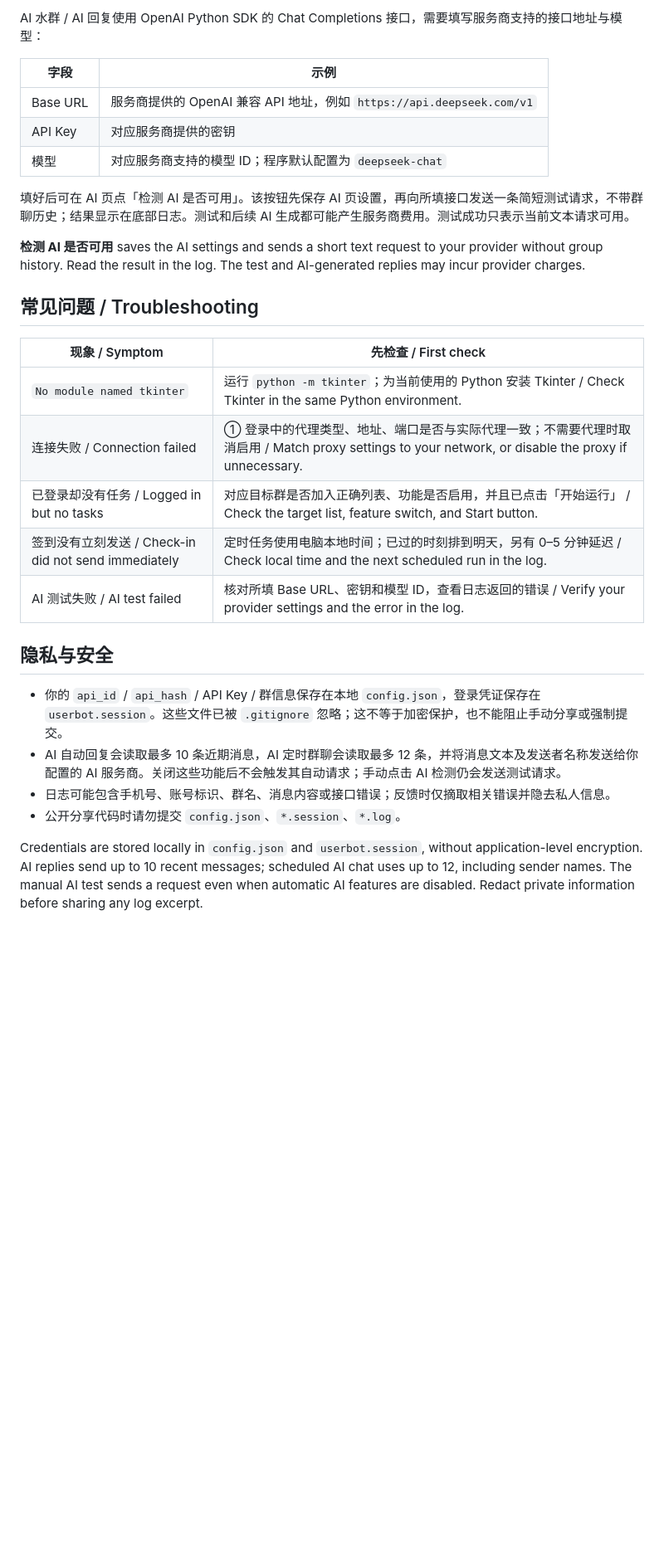
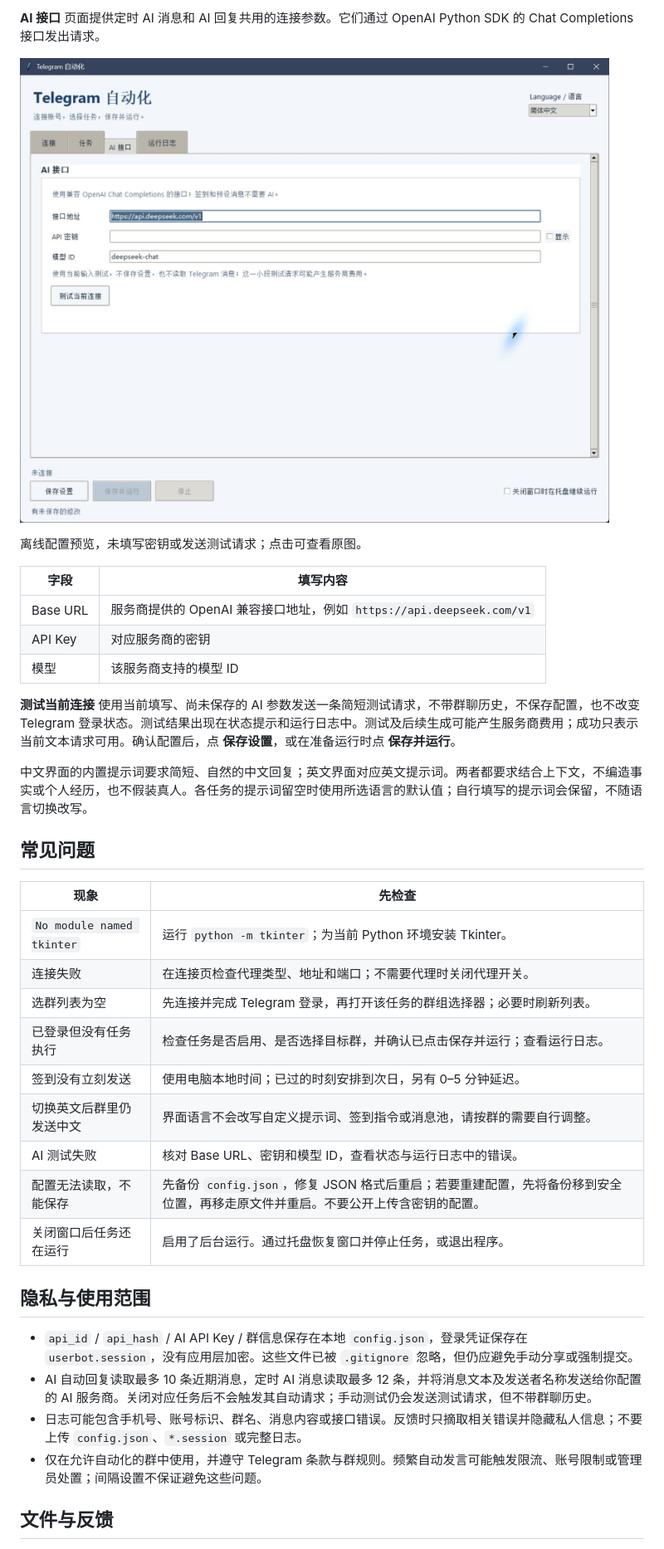
Before and after one commit to Marco0431/telegram-automation-gui, a Markdown page: README.md, the part around one of its changes. Shown at 83% size. Drawn GitHub-style; pictures changed too: docs/media/telegram-ai.png (added); blank space fills up the shorter version.

```diff
--- a/README.md
+++ b/README.md
@@ -83,32 +78,40 @@ The app can start without copying a config file. Runtime defaults and the exampl
 
-AI 水群 / AI 回复使用 OpenAI Python SDK 的 Chat Completions 接口，需要填写服务商支持的接口地址与模型：
+**AI 接口** 页面提供定时 AI 消息和 AI 回复共用的连接参数。它们通过 OpenAI Python SDK 的 Chat Completions 接口发出请求。
 
-| 字段 | 示例 |
+<a href="docs/media/telegram-ai.png"><img src="docs/media/telegram-ai.png" width="720" alt="中文版 AI 接口页面，显示接口地址、模型 ID 和测试当前连接按钮，API 密钥为空"></a>
+
+离线配置预览，未填写密钥或发送测试请求；点击可查看原图。
+
+| 字段 | 填写内容 |
 | --- | --- |
-| Base URL | 服务商提供的 OpenAI 兼容 API 地址，例如 `https://api.deepseek.com/v1` |
-| API Key | 对应服务商提供的密钥 |
-| 模型 | 对应服务商支持的模型 ID；程序默认配置为 `deepseek-chat` |
+| Base URL | 服务商提供的 OpenAI 兼容接口地址，例如 `https://api.deepseek.com/v1` |
+| API Key | 对应服务商的密钥 |
+| 模型 | 该服务商支持的模型 ID |
 
-填好后可在 AI 页点「检测 AI 是否可用」。该按钮先保存 AI 页设置，再向所填接口发送一条简短测试请求，不带群聊历史；结果显示在底部日志。测试和后续 AI 生成都可能产生服务商费用。测试成功只表示当前文本请求可用。
+**测试当前连接** 使用当前填写、尚未保存的 AI 参数发送一条简短测试请求，不带群聊历史，不保存配置，也不改变 Telegram 登录状态。测试结果出现在状态提示和运行日志中。测试及后续生成可能产生服务商费用；成功只表示当前文本请求可用。确认配置后，点 **保存设置**，或在准备运行时点 **保存并运行**。
 
-**检测 AI 是否可用** saves the AI settings and sends a short text request to your provider without group history. Read the result in the log. The test and AI-generated replies may incur provider charges.
+中文界面的内置提示词要求简短、自然的中文回复；英文界面对应英文提示词。两者都要求结合上下文，不编造事实或个人经历，也不假装真人。各任务的提示词留空时使用所选语言的默认值；自行填写的提示词会保留，不随语言切换改写。
 
-## 常见问题 / Troubleshooting
+## 常见问题
 
-| 现象 / Symptom | 先检查 / First check |
+| 现象 | 先检查 |
 | --- | --- |
-| `No module named tkinter` | 运行 `python -m tkinter`；为当前使用的 Python 安装 Tkinter / Check Tkinter in the same Python environment. |
-| 连接失败 / Connection failed | ① 登录中的代理类型、地址、端口是否与实际代理一致；不需要代理时取消启用 / Match proxy settings to your network, or disable the proxy if unnecessary. |
-| 已登录却没有任务 / Logged in but no tasks | 对应目标群是否加入正确列表、功能是否启用，并且已点击「开始运行」 / Check the target list, feature switch, and Start button. |
-| 签到没有立刻发送 / Check-in did not send immediately | 定时任务使用电脑本地时间；已过的时刻排到明天，另有 0–5 分钟延迟 / Check local time and the next scheduled run in the log. |
-| AI 测试失败 / AI test failed | 核对所填 Base URL、密钥和模型 ID，查看日志返回的错误 / Verify your provider settings and the error in the log. |
+| `No module named tkinter` | 运行 `python -m tkinter`；为当前 Python 环境安装 Tkinter。 |
+| 连接失败 | 在连接页检查代理类型、地址和端口；不需要代理时关闭代理开关。 |
+| 选群列表为空 | 先连接并完成 Telegram 登录，再打开该任务的群组选择器；必要时刷新列表。 |
+| 已登录但没有任务执行 | 检查任务是否启用、是否选择目标群，并确认已点击保存并运行；查看运行日志。 |
+| 签到没有立刻发送 | 使用电脑本地时间；已过的时刻安排到次日，另有 0–5 分钟延迟。 |
+| 切换英文后群里仍发送中文 | 界面语言不会改写自定义提示词、签到指令或消息池，请按群的需要自行调整。 |
+| AI 测试失败 | 核对 Base URL、密钥和模型 ID，查看状态与运行日志中的错误。 |
+| 配置无法读取，不能保存 | 先备份 `config.json`，修复 JSON 格式后重启；若要重建配置，先将备份移到安全位置，再移走原文件并重启。不要公开上传含密钥的配置。 |
+| 关闭窗口后任务还在运行 | 启用了后台运行。通过托盘恢复窗口并停止任务，或退出程序。 |
 
-## 隐私与安全
+## 隐私与使用范围
 
-- 你的 `api_id` / `api_hash` / API Key / 群信息保存在本地 `config.json`，登录凭证保存在 `userbot.session`。这些文件已被 `.gitignore` 忽略；这不等于加密保护，也不能阻止手动分享或强制提交。
-- AI 自动回复会读取最多 10 条近期消息，AI 定时群聊会读取最多 12 条，并将消息文本及发送者名称发送给你配置的 AI 服务商。关闭这些功能后不会触发其自动请求；手动点击 AI 检测仍会发送测试请求。
-- 日志可能包含手机号、账号标识、群名、消息内容或接口错误；反馈时仅摘取相关错误并隐去私人信息。
-- 公开分享代码时请勿提交 `config.json`、`*.session`、`*.log`。
+- `api_id` / `api_hash` / AI API Key / 群信息保存在本地 `config.json`，登录凭证保存在 `userbot.session`，没有应用层加密。这些文件已被 `.gitignore` 忽略，但仍应避免手动分享或强制提交。
+- AI 自动回复读取最多 10 条近期消息，定时 AI 消息读取最多 12 条，并将消息文本及发送者名称发送给你配置的 AI 服务商。关闭对应任务后不会触发其自动请求；手动测试仍会发送测试请求，但不带群聊历史。
+- 日志可能包含手机号、账号标识、群名、消息内容或接口错误。反馈时只摘取相关错误并隐藏私人信息；不要上传 `config.json`、`*.session` 或完整日志。
+- 仅在允许自动化的群中使用，并遵守 Telegram 条款与群规则。频繁自动发言可能触发限流、账号限制或管理员处置；间隔设置不保证避免这些问题。
 
-Credentials are stored locally in `config.json` and `userbot.session`, without application-level encryption. AI replies send up to 10 recent messages; scheduled AI chat uses up to 12, including sender names. The manual AI test sends a request even when automatic AI features are disabled. Redact private information before sharing any log excerpt.
+## 文件与反馈
 
```
Also changed, not shown: other parts of README.md (+57 -76 lines), README.en.md (added, +131 -0 lines), docs/media/telegram-chinese.png (added), docs/media/telegram-english.png (added), docs/media/telegram-tasks.png (added), docs/media/telegram-tour.gif, 13 other files.
